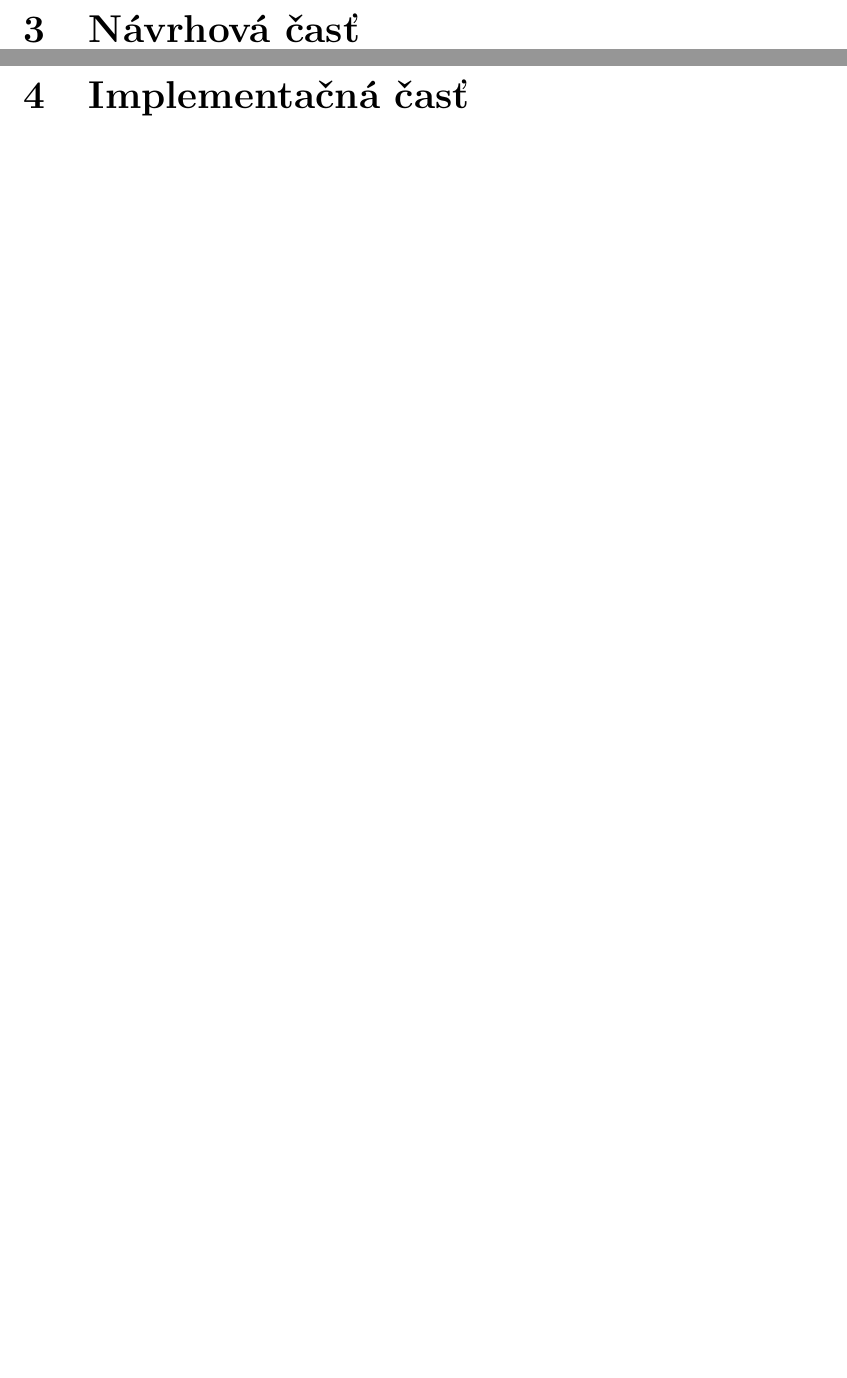
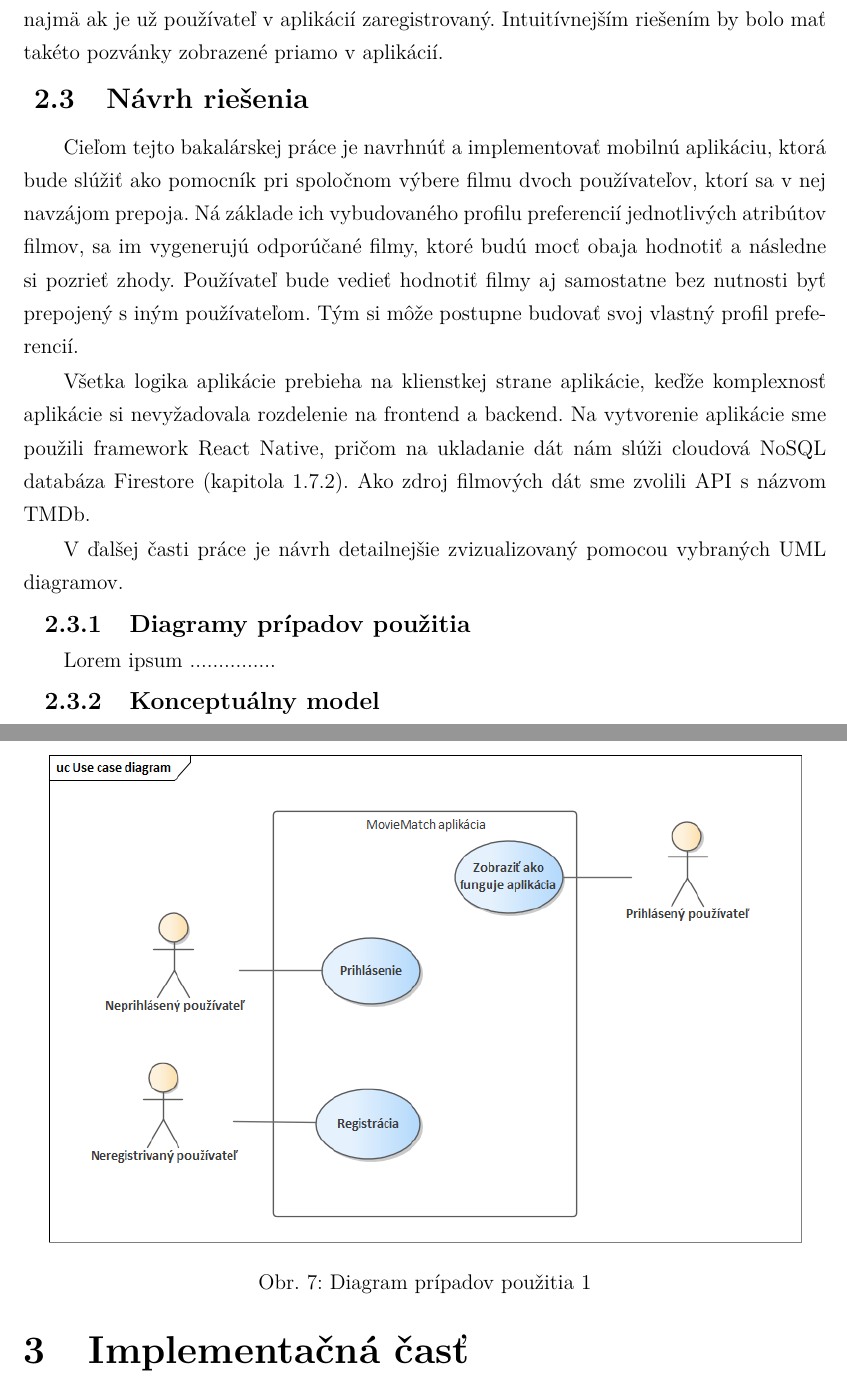
Before and after one commit to adamt1312/MovieTinder_BachelorThesis, a LaTeX problem sheet (example.tex, which reads includes/core.tex): two parts of pages 36 and 37 of 39 before the commit and two parts of pages 35 and 36 of 39 after it, joined at a grey line, cut at the place of the change, the shorter picture padded with empty space. Compiled offline with pdfLaTeX.

Commit message:
analyza v3

```diff
--- a/includes/core.tex
+++ b/includes/core.tex
@@ -385 +386,2 @@ Na OS Android bola dostupná len 1 aplikácia vytvorená v roku 2019, avšak už
 
+Na iOS v čase zadania práce podobná aplikácia nebola k dispozicií. To sa neskôr zmenilo, keď v marci tohto roku vyšla aplikácia Movie Match. Funkcionalitou a vzhľadom je na tom omnoho lepšie ako spomínaná Android aplikácia. Ako nevýhodu však považujeme, že ak sa používateľ chce spojiť s iným používateľom, musí to riešiť len zadaním jeho mailu, na ktorý mu aplikácia pošle pozvánku vo forme mailu. Toto riešenie je nepraktické, najmä ak je už používateľ v aplikácií zaregistrovaný. Intuitívnejším riešením by bolo mať takéto pozvánky zobrazené priamo v aplikácií.
@@ -387,3 +388,18 @@ Na iOS v čase zadania práce podobná aplikácia nebola k dispozicií. To sa ne
 
 
-\section{Návrhová časť}
+\subsection{Návrh riešenia}
+Cieľom tejto bakalárskej práce je navrhnúť a implementovať mobilnú aplikáciu,
+ktorá bude slúžiť ako pomocník pri spoločnom výbere filmu dvoch používateľov, ktorí sa v nej navzájom prepoja. Ná základe ich vybudovaného profilu preferencií jednotlivých atribútov filmov, sa im vygenerujú odporúčané filmy, ktoré budú mocť obaja hodnotiť a následne si pozrieť zhody. Používateľ bude vedieť hodnotiť filmy aj samostatne bez nutnosti byť prepojený s iným používateľom. Tým si môže postupne budovať svoj vlastný profil preferencií.
+
+Všetka logika aplikácie prebieha na klienstkej strane aplikácie, keďže komplexnosť aplikácie si nevyžadovala rozdelenie na frontend a backend. Na vytvorenie aplikácie sme použili framework React Native, pričom na ukladanie dát nám slúži cloudová NoSQL databáza Firestore \hyperref[sec:firestore]{(kapitola 1.7.2)}. Ako zdroj filmových dát sme zvolili API s názvom TMDb.
+
+V ďalšej časti práce je návrh detailnejšie zvizualizovaný pomocou vybraných UML diagramov.
+\subsubsection{Diagramy prípadov použitia}
+Lorem ipsum ...............
+
+\begin{figure}[!htbp]
+  \centering
+  \def\stackalignment{c}
+	\stackunder{\includegraphics[width=15cm]{img/usecase1.png}}%
+           {\scriptsize}
+	\caption{Diagram prípadov použitia 1}
@@ -390 +415,7 @@ Na iOS v čase zadania práce podobná aplikácia nebola k dispozicií. To sa ne
+  \label{usecase2}
+\end{figure}
+
+
+\subsubsection{Konceptuálny model}
+
 \section{Implementačná časť}
```
Also changed, not shown: includes/introduction.tex (+2 -2 lines), example.pdf, img/usecase1.png (added), img/usecase2.png (added), includes/core.tex (25 more changed lines), 1 other file.
